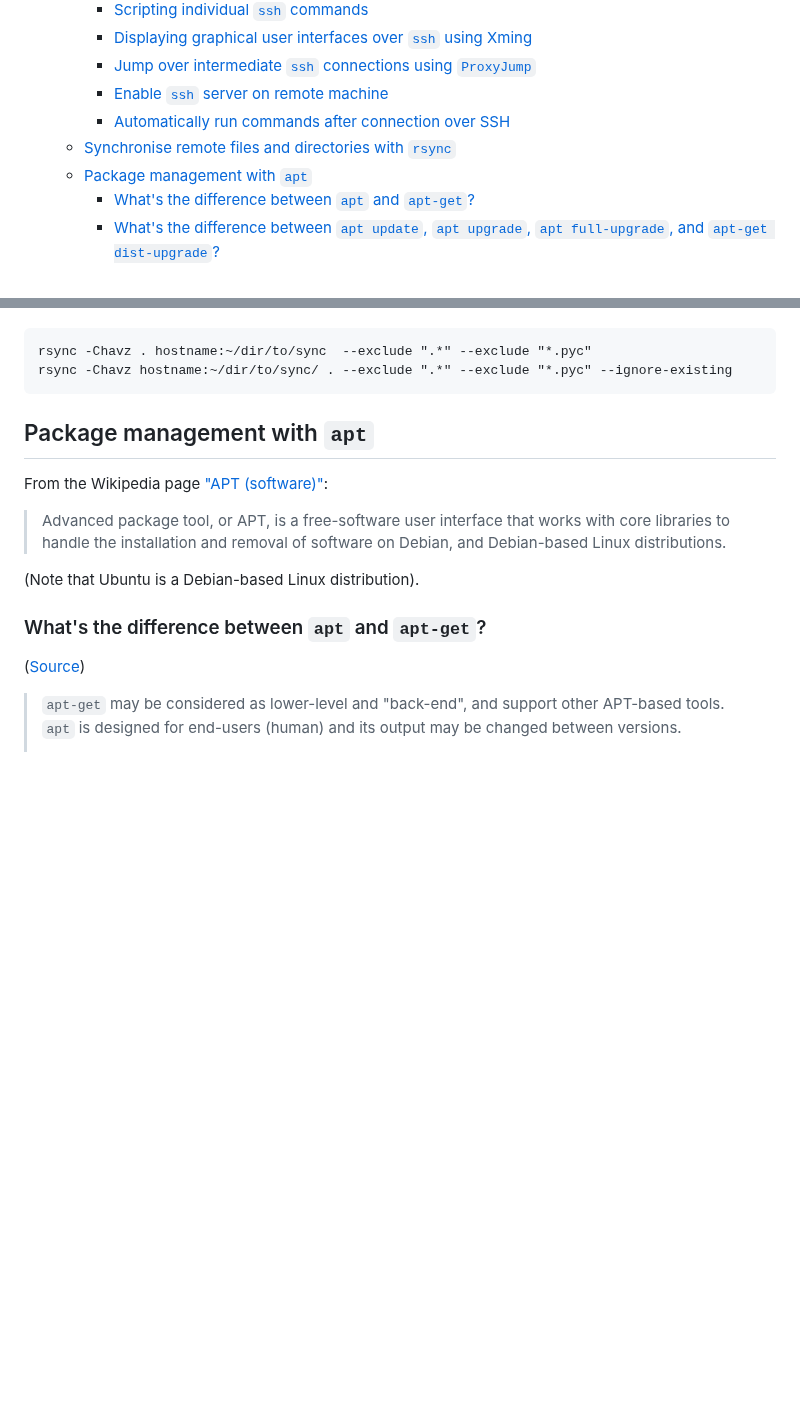
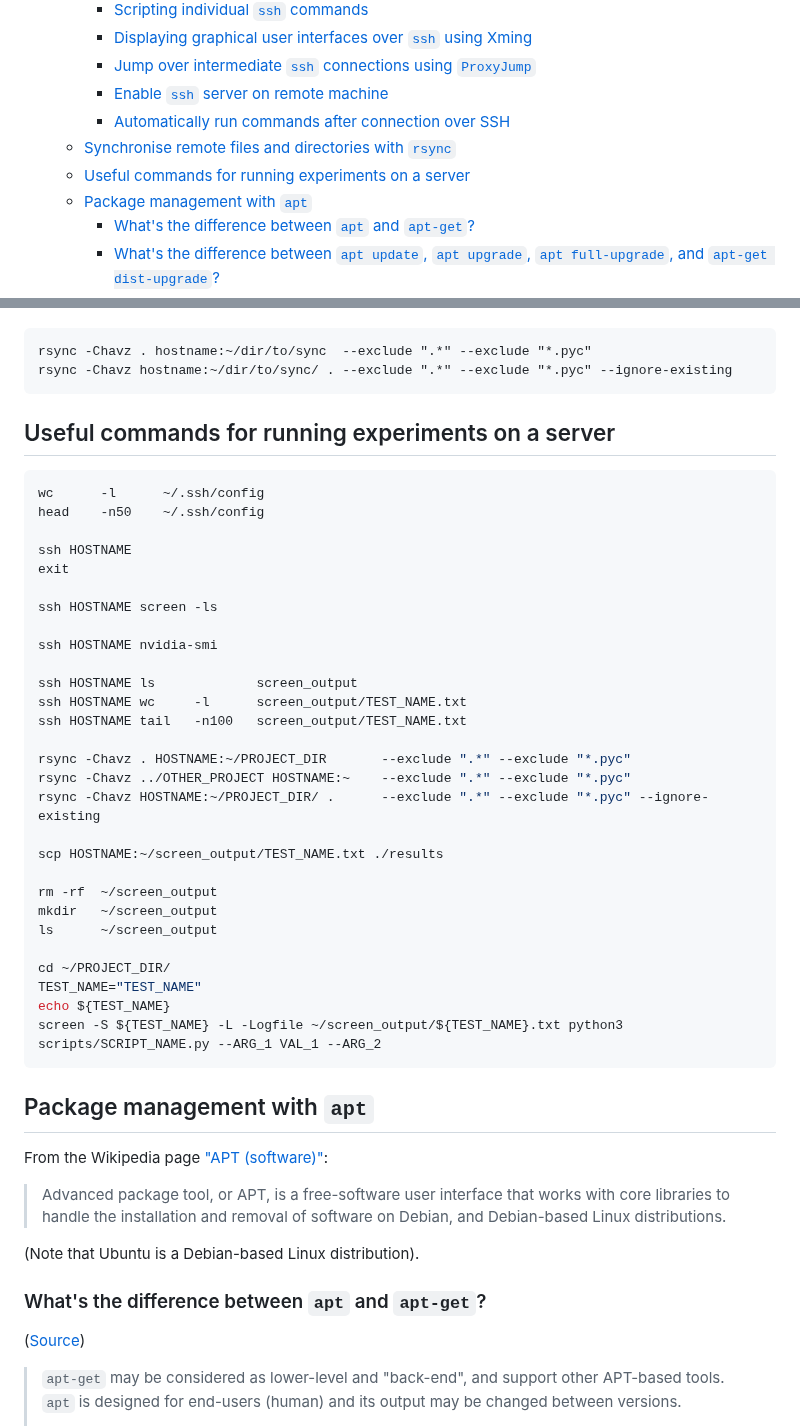
Before and after one commit to jakelevi1996/notes, a Markdown page: topics/bash/README.md, 2 parts joined by grey strips. Rendered like a GitHub page; blank space fills up the shorter version.

Commit message:
Add section "Useful commands for running experiments on a server"

````diff
--- a/topics/bash/README.md
+++ b/topics/bash/README.md
@@ -15,6 +15,7 @@ This is just a random collection of commands which I have found useful in Bash.
     - [Enable `ssh` server on remote machine](#enable-ssh-server-on-remote-machine)
     - [Automatically run commands after connection over SSH](#automatically-run-commands-after-connection-over-ssh)
   - [Synchronise remote files and directories with `rsync`](#synchronise-remote-files-and-directories-with-rsync)
+  - [Useful commands for running experiments on a server](#useful-commands-for-running-experiments-on-a-server)
   - [Package management with `apt`](#package-management-with-apt)
     - [What's the difference between `apt` and `apt-get`?](#whats-the-difference-between-apt-and-apt-get)
     - [What's the difference between `apt update`, `apt upgrade`, `apt full-upgrade`, and `apt-get dist-upgrade`?](#whats-the-difference-between-apt-update-apt-upgrade-apt-full-upgrade-and-apt-get-dist-upgrade)
@@ -357,6 +358,39 @@ Flag | Meaning
 ```
 rsync -Chavz . hostname:~/dir/to/sync  --exclude ".*" --exclude "*.pyc"
 rsync -Chavz hostname:~/dir/to/sync/ . --exclude ".*" --exclude "*.pyc" --ignore-existing
+```
+
+## Useful commands for running experiments on a server
+
+```bash
+wc      -l      ~/.ssh/config
+head    -n50    ~/.ssh/config
+
+ssh HOSTNAME
+exit
+
+ssh HOSTNAME screen -ls
+
+ssh HOSTNAME nvidia-smi
+
+ssh HOSTNAME ls             screen_output
+ssh HOSTNAME wc     -l      screen_output/TEST_NAME.txt
+ssh HOSTNAME tail   -n100   screen_output/TEST_NAME.txt
+
+rsync -Chavz . HOSTNAME:~/PROJECT_DIR       --exclude ".*" --exclude "*.pyc"
+rsync -Chavz ../OTHER_PROJECT HOSTNAME:~    --exclude ".*" --exclude "*.pyc"
+rsync -Chavz HOSTNAME:~/PROJECT_DIR/ .      --exclude ".*" --exclude "*.pyc" --ignore-existing
+
+scp HOSTNAME:~/screen_output/TEST_NAME.txt ./results
+
+rm -rf  ~/screen_output
+mkdir   ~/screen_output
+ls      ~/screen_output
+
+cd ~/PROJECT_DIR/
+TEST_NAME="TEST_NAME"
+echo ${TEST_NAME}
+screen -S ${TEST_NAME} -L -Logfile ~/screen_output/${TEST_NAME}.txt python3 scripts/SCRIPT_NAME.py --ARG_1 VAL_1 --ARG_2
 ```
 
 ## Package management with `apt`
````
